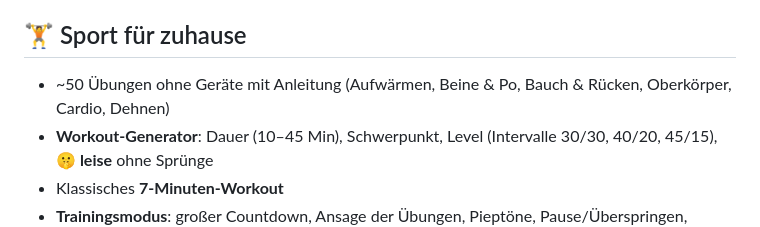
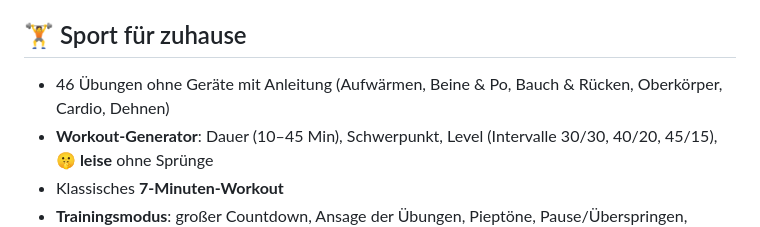
Before and after one commit to paullammers267-art/Seach, a Markdown page: kuehlschrank/README.md, the part around the change. Drawn GitHub-style.

Commit message:
README: Anzahl der Übungen
Co-Authored-By: Claude Opus 5.5 <noreply@anthropic.com>
Claude-Session: https://claude.ai/code/session_0172Ge577VuHkAU2cM4BgZQR

```diff
--- a/kuehlschrank/README.md
+++ b/kuehlschrank/README.md
@@ -4,7 +4,7 @@ Web-App (installierbar aufs Handy) für den Alltag. Startseite **🏠 Heute** ze
 den Trainingsstand und die Ausgaben des Monats. Das **＋** öffnet ein Schnellmenü (Produkt, Kassenbon, Einkauf, Termin, Ausgabe, Training).
 
 ## 🏋️ Sport für zuhause
-- ~50 Übungen ohne Geräte mit Anleitung (Aufwärmen, Beine & Po, Bauch & Rücken, Oberkörper, Cardio, Dehnen)
+- 46 Übungen ohne Geräte mit Anleitung (Aufwärmen, Beine & Po, Bauch & Rücken, Oberkörper, Cardio, Dehnen)
 - **Workout-Generator**: Dauer (10–45 Min), Schwerpunkt, Level (Intervalle 30/30, 40/20, 45/15), **🤫 leise** ohne Sprünge
 - Klassisches **7-Minuten-Workout**
 - **Trainingsmodus**: großer Countdown, Ansage der Übungen, Pieptöne, Pause/Überspringen, Bildschirm bleibt an
```
